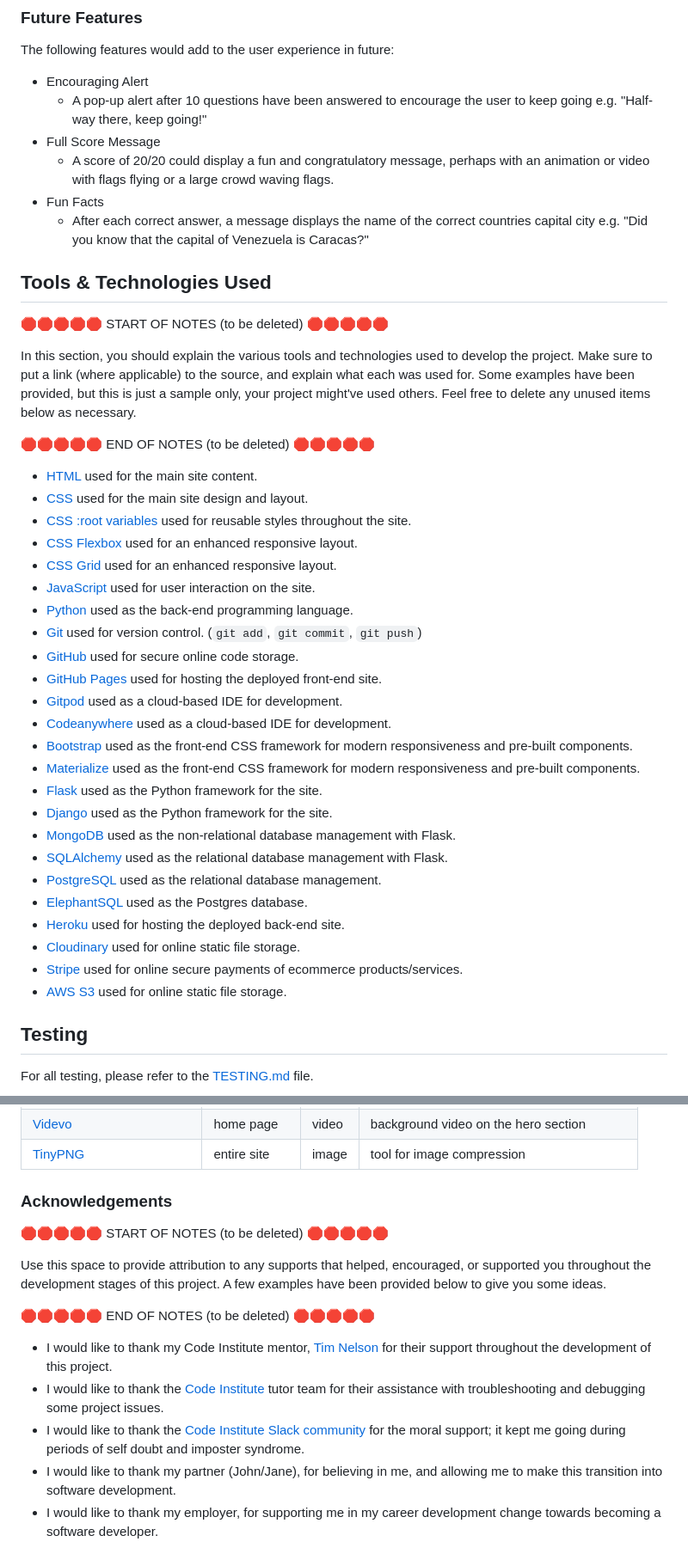
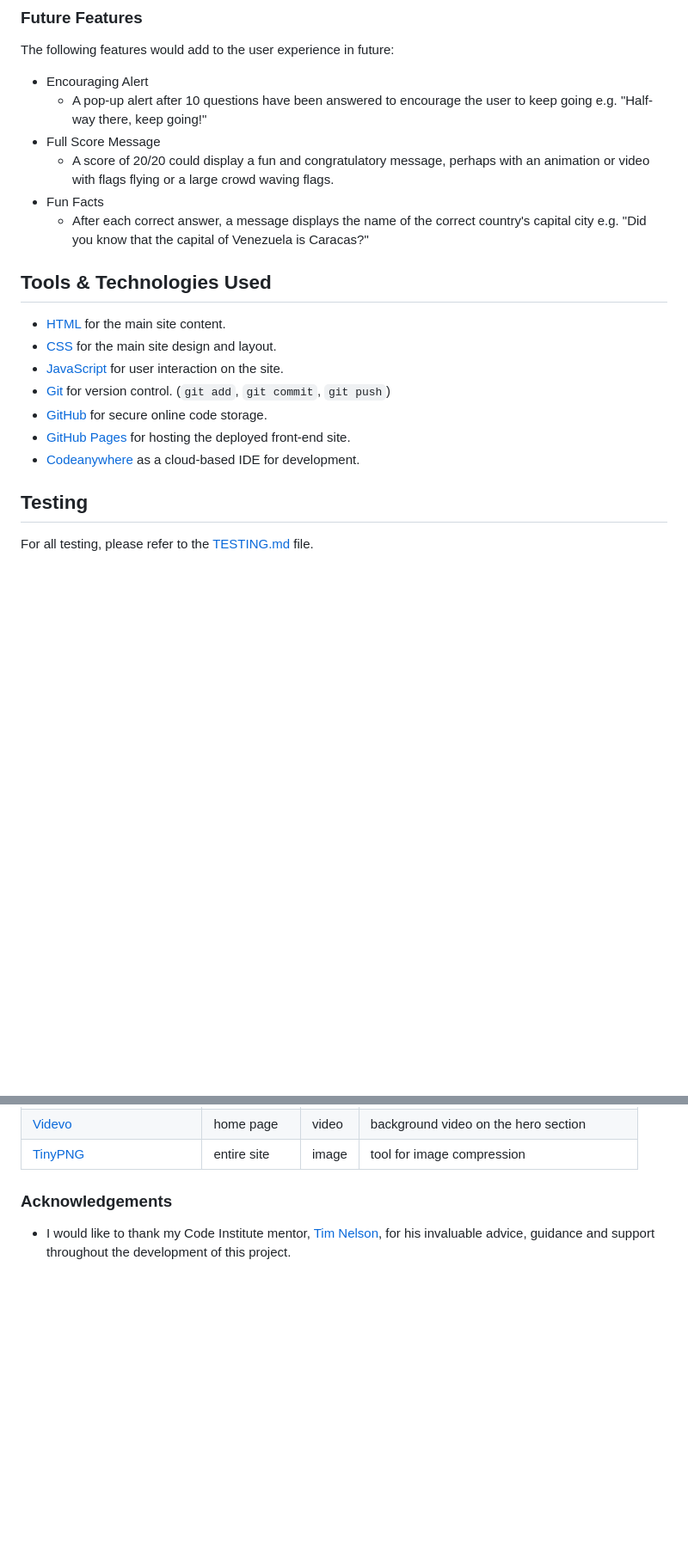
Before and after one commit to Adam-Alive/name-the-flag-game, a Markdown page: README.md, 2 parts joined by grey strips. Shown at 86% size. GitHub-like rendering; blank space fills up the shorter version.

Commit message:
Add text to README.md

```diff
--- a/README.md
+++ b/README.md
@@ -89,43 +89,17 @@ The following features would add to the user experience in future:
 - Full Score Message
   - A score of 20/20 could display a fun and congratulatory message, perhaps with an animation or video with flags flying or a large crowd waving flags.
 - Fun Facts
-  - After each correct answer, a message displays the name of the correct countries capital city e.g. "Did you know that the capital of Venezuela is Caracas?"
+  - After each correct answer, a message displays the name of the correct country's capital city e.g. "Did you know that the capital of Venezuela is Caracas?"
 
 ## Tools & Technologies Used
 
-🛑🛑🛑🛑🛑 START OF NOTES (to be deleted) 🛑🛑🛑🛑🛑
-
-In this section, you should explain the various tools and technologies used to develop the project.
-Make sure to put a link (where applicable) to the source, and explain what each was used for.
-Some examples have been provided, but this is just a sample only, your project might've used others.
-Feel free to delete any unused items below as necessary.
-
-🛑🛑🛑🛑🛑 END OF NOTES (to be deleted) 🛑🛑🛑🛑🛑
-
-- [HTML](https://en.wikipedia.org/wiki/HTML) used for the main site content.
-- [CSS](https://en.wikipedia.org/wiki/CSS) used for the main site design and layout.
-- [CSS :root variables](https://www.w3schools.com/css/css3_variables.asp) used for reusable styles throughout the site.
-- [CSS Flexbox](https://www.w3schools.com/css/css3_flexbox.asp) used for an enhanced responsive layout.
-- [CSS Grid](https://www.w3schools.com/css/css_grid.asp) used for an enhanced responsive layout.
-- [JavaScript](https://www.javascript.com) used for user interaction on the site.
-- [Python](https://www.python.org) used as the back-end programming language.
-- [Git](https://git-scm.com) used for version control. (`git add`, `git commit`, `git push`)
-- [GitHub](https://github.com) used for secure online code storage.
-- [GitHub Pages](https://pages.github.com) used for hosting the deployed front-end site.
-- [Gitpod](https://gitpod.io) used as a cloud-based IDE for development.
-- [Codeanywhere](https://codeanywhere.com) used as a cloud-based IDE for development.
-- [Bootstrap](https://getbootstrap.com) used as the front-end CSS framework for modern responsiveness and pre-built components.
-- [Materialize](https://materializecss.com) used as the front-end CSS framework for modern responsiveness and pre-built components.
-- [Flask](https://flask.palletsprojects.com) used as the Python framework for the site.
-- [Django](https://www.djangoproject.com) used as the Python framework for the site.
-- [MongoDB](https://www.mongodb.com) used as the non-relational database management with Flask.
-- [SQLAlchemy](https://www.sqlalchemy.org) used as the relational database management with Flask.
-- [PostgreSQL](https://www.postgresql.org) used as the relational database management.
-- [ElephantSQL](https://www.elephantsql.com) used as the Postgres database.
-- [Heroku](https://www.heroku.com) used for hosting the deployed back-end site.
-- [Cloudinary](https://cloudinary.com) used for online static file storage.
-- [Stripe](https://stripe.com) used for online secure payments of ecommerce products/services.
-- [AWS S3](https://aws.amazon.com/s3) used for online static file storage.
+- [HTML](https://en.wikipedia.org/wiki/HTML) for the main site content.
+- [CSS](https://en.wikipedia.org/wiki/CSS) for the main site design and layout.
+- [JavaScript](https://www.javascript.com) for user interaction on the site.
+- [Git](https://git-scm.com) for version control. (`git add`, `git commit`, `git push`)
+- [GitHub](https://github.com) for secure online code storage.
+- [GitHub Pages](https://pages.github.com) for hosting the deployed front-end site.
+- [Codeanywhere](https://codeanywhere.com) as a cloud-based IDE for development.
 
 ## Testing
 
@@ -248,15 +202,4 @@ by sending yourself the following command: `!freemedia`.
 
 ### Acknowledgements
 
-🛑🛑🛑🛑🛑 START OF NOTES (to be deleted) 🛑🛑🛑🛑🛑
-
-Use this space to provide attribution to any supports that helped, encouraged, or supported you throughout the development stages of this project.
-A few examples have been provided below to give you some ideas.
-
-🛑🛑🛑🛑🛑 END OF NOTES (to be deleted) 🛑🛑🛑🛑🛑
-
-- I would like to thank my Code Institute mentor, [Tim Nelson](https://github.com/TravelTimN) for their support throughout the development of this project.
-- I would like to thank the [Code Institute](https://codeinstitute.net) tutor team for their assistance with troubleshooting and debugging some project issues.
-- I would like to thank the [Code Institute Slack community](https://code-institute-room.slack.com) for the moral support; it kept me going during periods of self doubt and imposter syndrome.
-- I would like to thank my partner (John/Jane), for believing in me, and allowing me to make this transition into software development.
-- I would like to thank my employer, for supporting me in my career development change towards becoming a software developer.
+- I would like to thank my Code Institute mentor, [Tim Nelson](https://github.com/TravelTimN), for his invaluable advice, guidance and support throughout the development of this project.
```
Also changed, not shown: other parts of README.md (+0 -20 lines).
